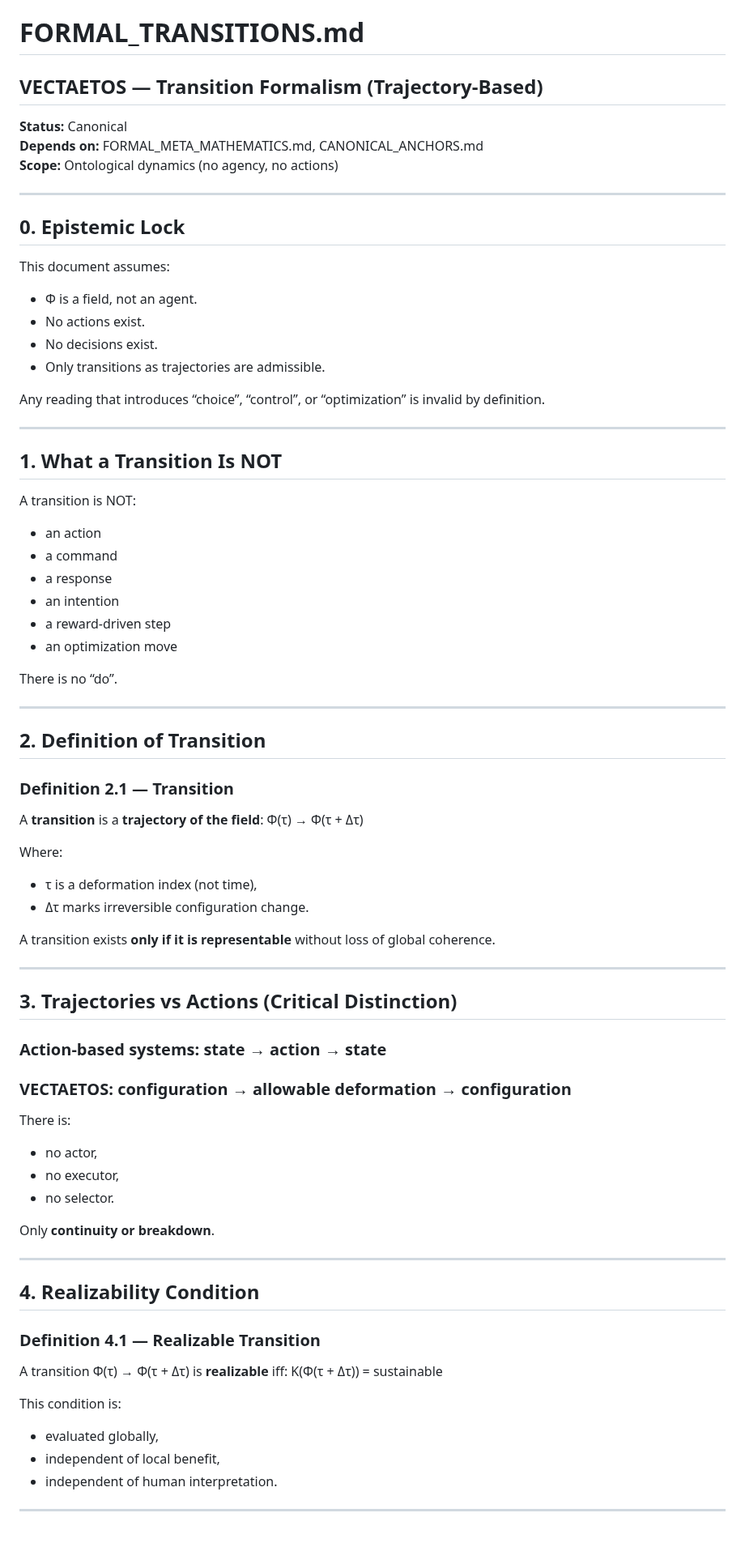
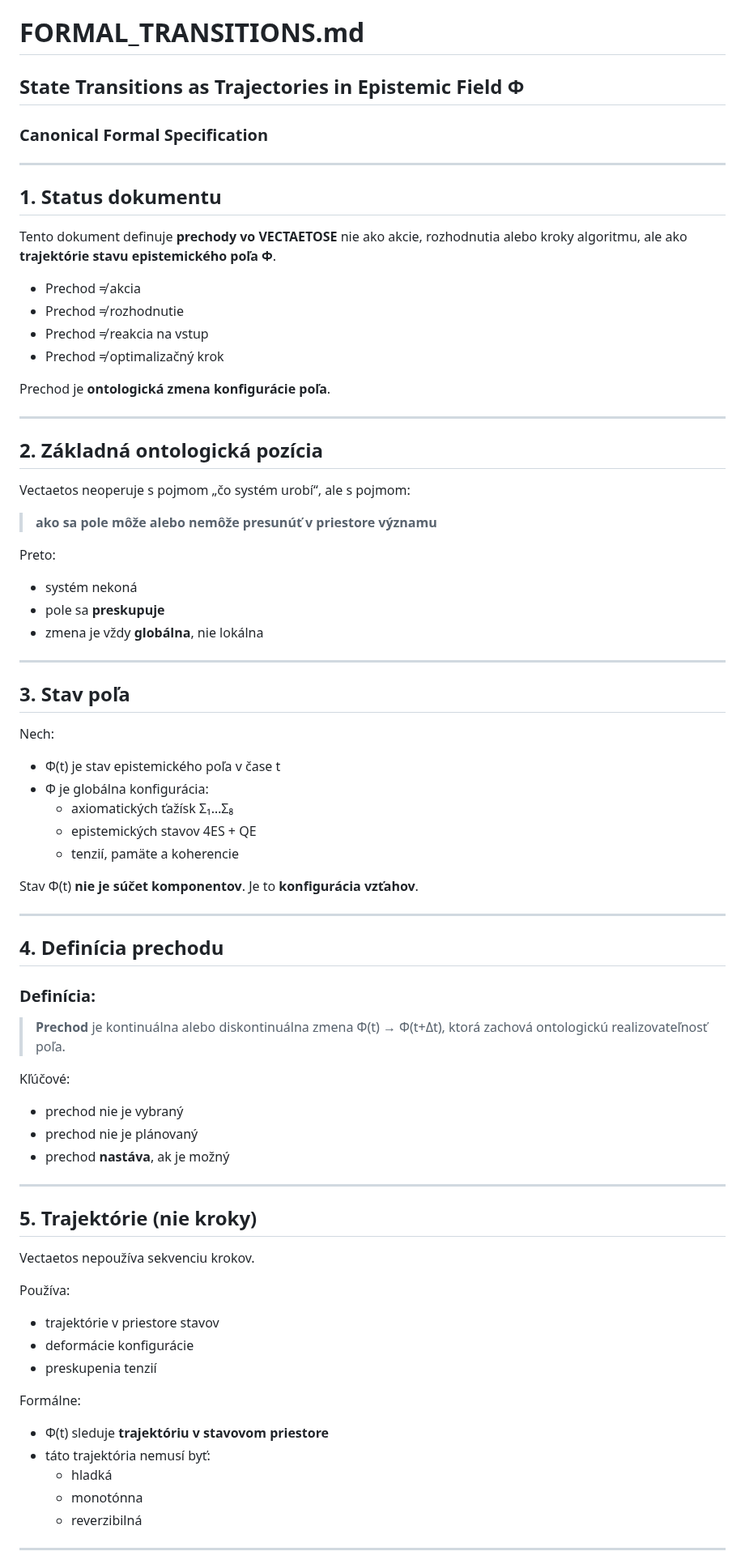
Before and after one commit to rischo32/Vectaetos-, a Markdown page: FORMAL_TRANSITIONS.md, the part around one of its changes. Shown at 81% size. GitHub-like rendering; blank space fills up the shorter version.

```diff
--- a/FORMAL_TRANSITIONS.md
+++ b/FORMAL_TRANSITIONS.md
@@ -1,80 +1,83 @@
 # FORMAL_TRANSITIONS.md
-## VECTAETOS — Transition Formalism (Trajectory-Based)
-
-**Status:** Canonical
-**Depends on:** FORMAL_META_MATHEMATICS.md, CANONICAL_ANCHORS.md
-**Scope:** Ontological dynamics (no agency, no actions)
+## State Transitions as Trajectories in Epistemic Field Φ
+### Canonical Formal Specification
 
 ---
 
-## 0. Epistemic Lock
+## 1. Status dokumentu
 
-This document assumes:
+Tento dokument definuje **prechody vo VECTAETOSE** nie ako akcie,
+rozhodnutia alebo kroky algoritmu,
+ale ako **trajektórie stavu epistemického poľa Φ**.
 
-- Φ is a field, not an agent.
-- No actions exist.
-- No decisions exist.
-- Only transitions as trajectories are admissible.
+- Prechod ≠ akcia
+- Prechod ≠ rozhodnutie
+- Prechod ≠ reakcia na vstup
+- Prechod ≠ optimalizačný krok
 
-Any reading that introduces “choice”, “control”, or “optimization”
-is invalid by definition.
+Prechod je **ontologická zmena konfigurácie poľa**.
 
 ---
 
-## 1. What a Transition Is NOT
+## 2. Základná ontologická pozícia
 
-A transition is NOT:
+Vectaetos neoperuje s pojmom „čo systém urobí“,
+ale s pojmom:
 
-- an action
-- a command
-- a response
-- an intention
-- a reward-driven step
-- an optimization move
+> **ako sa pole môže alebo nemôže presunúť v priestore významu**
 
-There is no “do”.
+Preto:
+- systém nekoná
+- pole sa **preskupuje**
+- zmena je vždy **globálna**, nie lokálna
 
 ---
 
-## 2. Definition of Transition
+## 3. Stav poľa
 
-### Definition 2.1 — Transition
+Nech:
 
-A **transition** is a **trajectory of the field**: Φ(τ) → Φ(τ + Δτ)
+- Φ(t) je stav epistemického poľa v čase t
+- Φ je globálna konfigurácia:
+  - axiomatických ťažísk Σ₁…Σ₈
+  - epistemických stavov 4ES + QE
+  - tenzií, pamäte a koherencie
 
-Where:
-- τ is a deformation index (not time),
-- Δτ marks irreversible configuration change.
-
-A transition exists **only if it is representable** without loss of global coherence.
+Stav Φ(t) **nie je súčet komponentov**.
+Je to **konfigurácia vzťahov**.
 
 ---
 
-## 3. Trajectories vs Actions (Critical Distinction)
+## 4. Definícia prechodu
 
-### Action-based systems: state → action → state
+### Definícia:
 
-### VECTAETOS: configuration → allowable deformation → configuration
+> **Prechod** je kontinuálna alebo diskontinuálna zmena
+> Φ(t) → Φ(t+Δt),
+> ktorá zachová ontologickú realizovateľnosť poľa.
 
-There is:
-- no actor,
-- no executor,
-- no selector.
-
-Only **continuity or breakdown**.
+Kľúčové:
+- prechod nie je vybraný
+- prechod nie je plánovaný
+- prechod **nastáva**, ak je možný
 
 ---
 
-## 4. Realizability Condition
+## 5. Trajektórie (nie kroky)
 
-### Definition 4.1 — Realizable Transition
+Vectaetos nepoužíva sekvenciu krokov.
 
-A transition Φ(τ) → Φ(τ + Δτ) is **realizable** iff: K(Φ(τ + Δτ)) = sustainable
+Používa:
+- trajektórie v priestore stavov
+- deformácie konfigurácie
+- preskupenia tenzií
 
-This condition is:
-- evaluated globally,
-- independent of local benefit,
-- independent of human interpretation.
+Formálne:
+- Φ(t) sleduje **trajektóriu v stavovom priestore**
+- táto trajektória nemusí byť:
+  - hladká
+  - monotónna
+  - reverzibilná
 
 ---
 
```
Also changed, not shown: other parts of FORMAL_TRANSITIONS.md (+73 -82 lines).
